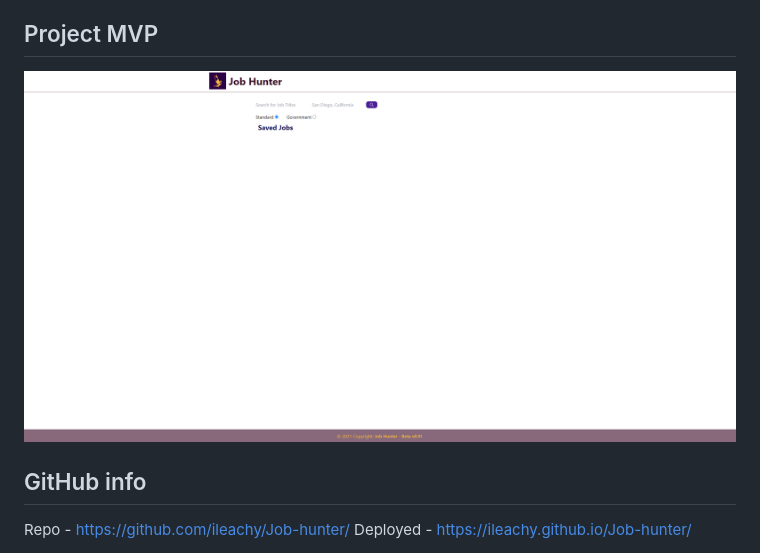
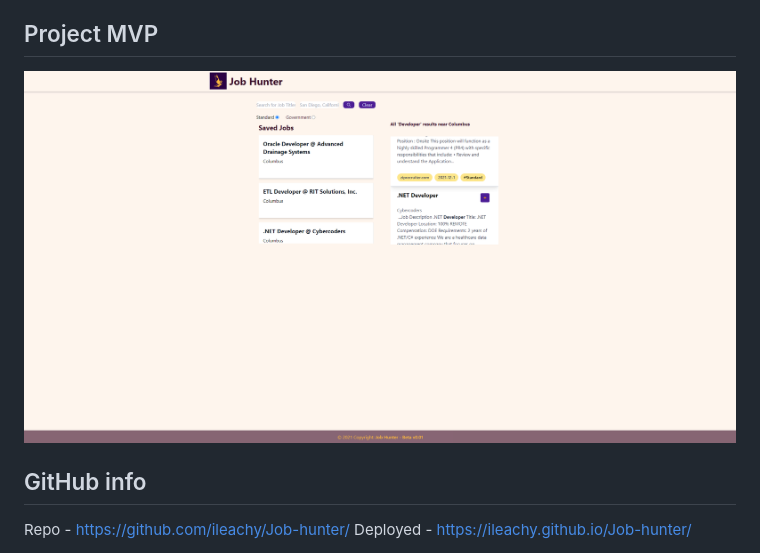
Before and after one commit to ileachy/Job-hunter, a Markdown page: README.md, the part around the change. Drawn GitHub-style; pictures changed too: image/TheJobHunterFinal.png (added).

Commit message:
added new SS

```diff
--- a/README.md
+++ b/README.md
@@ -13,7 +13,7 @@
 
 ## Project MVP
 
-![](image/JobHunterpic.png)
+![](image/TheJobHunterFinal.png)
 
 ## GitHub info
 
```
